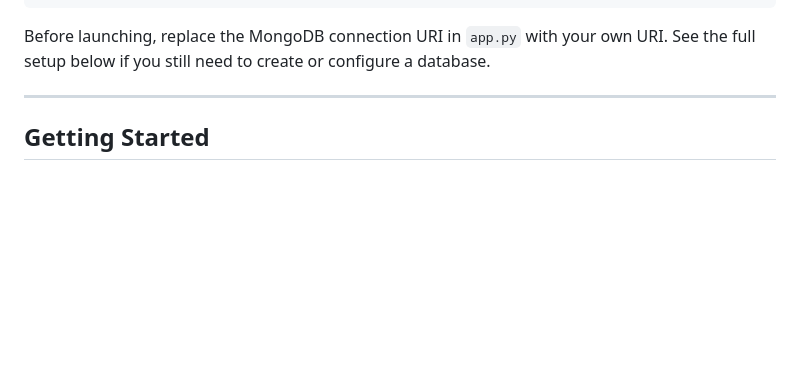
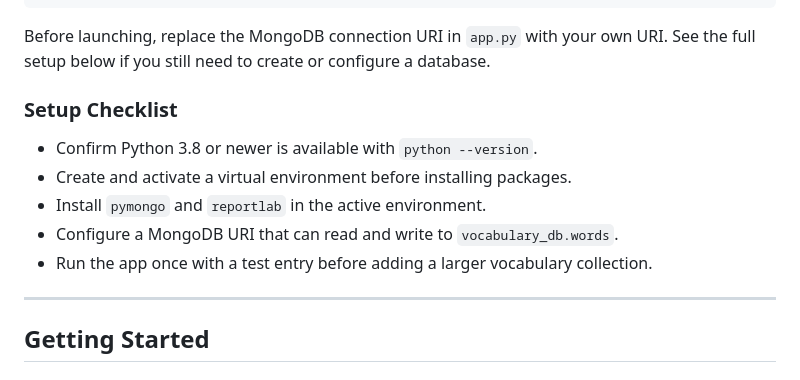
Before and after one commit to ParthrChandurkar/LexiLog-Your-Personal-Vocabulary-Journal, a Markdown page: README.md, the part around the change. Rendered like a GitHub page; blank space fills up the shorter version.

Commit message:
docs: add setup checklist

````diff
--- a/README.md
+++ b/README.md
@@ -149,6 +149,14 @@ python app.py
 ```
 
 Before launching, replace the MongoDB connection URI in `app.py` with your own URI. See the full setup below if you still need to create or configure a database.
+
+### Setup Checklist
+
+- Confirm Python 3.8 or newer is available with `python --version`.
+- Create and activate a virtual environment before installing packages.
+- Install `pymongo` and `reportlab` in the active environment.
+- Configure a MongoDB URI that can read and write to `vocabulary_db.words`.
+- Run the app once with a test entry before adding a larger vocabulary collection.
 
 ---
 
````
